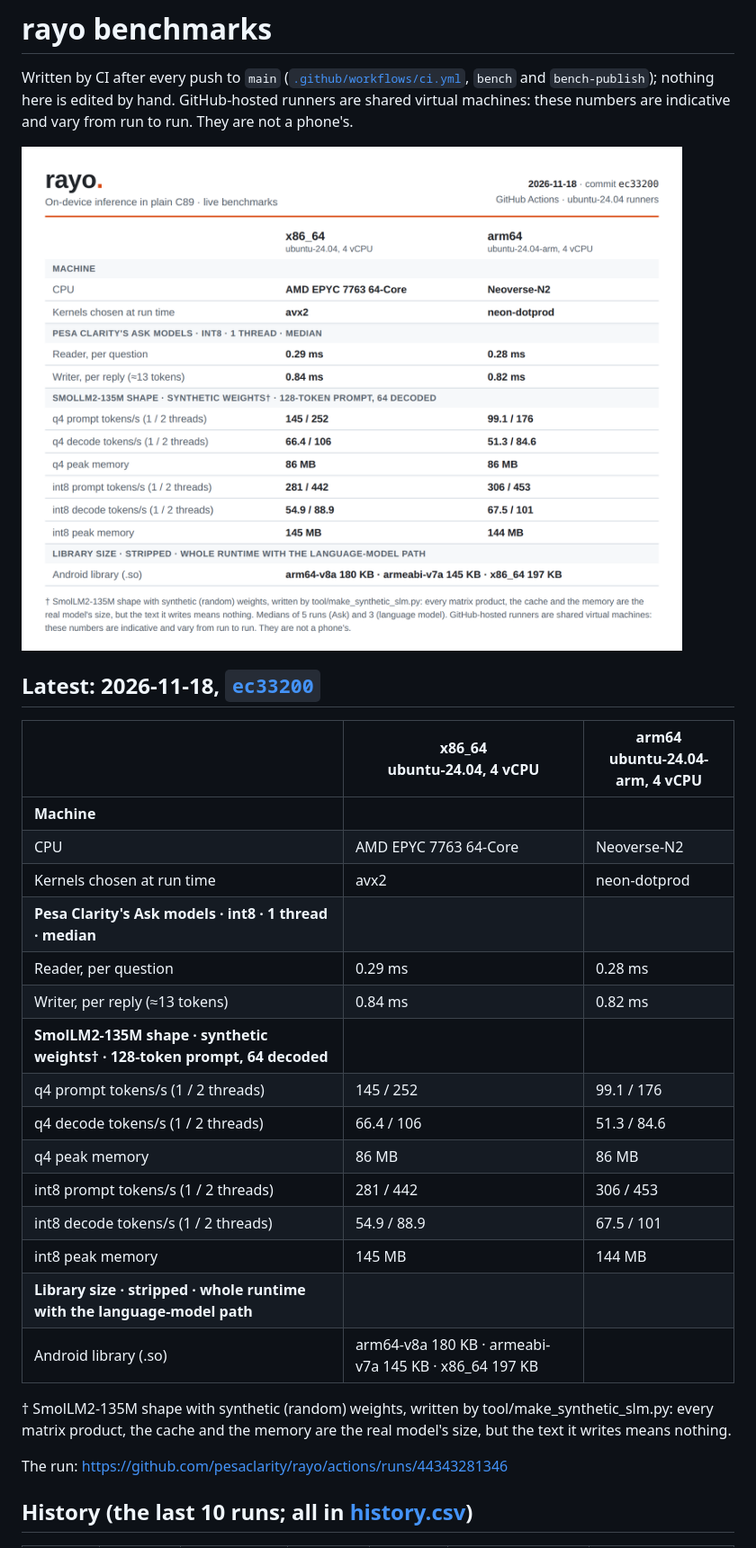
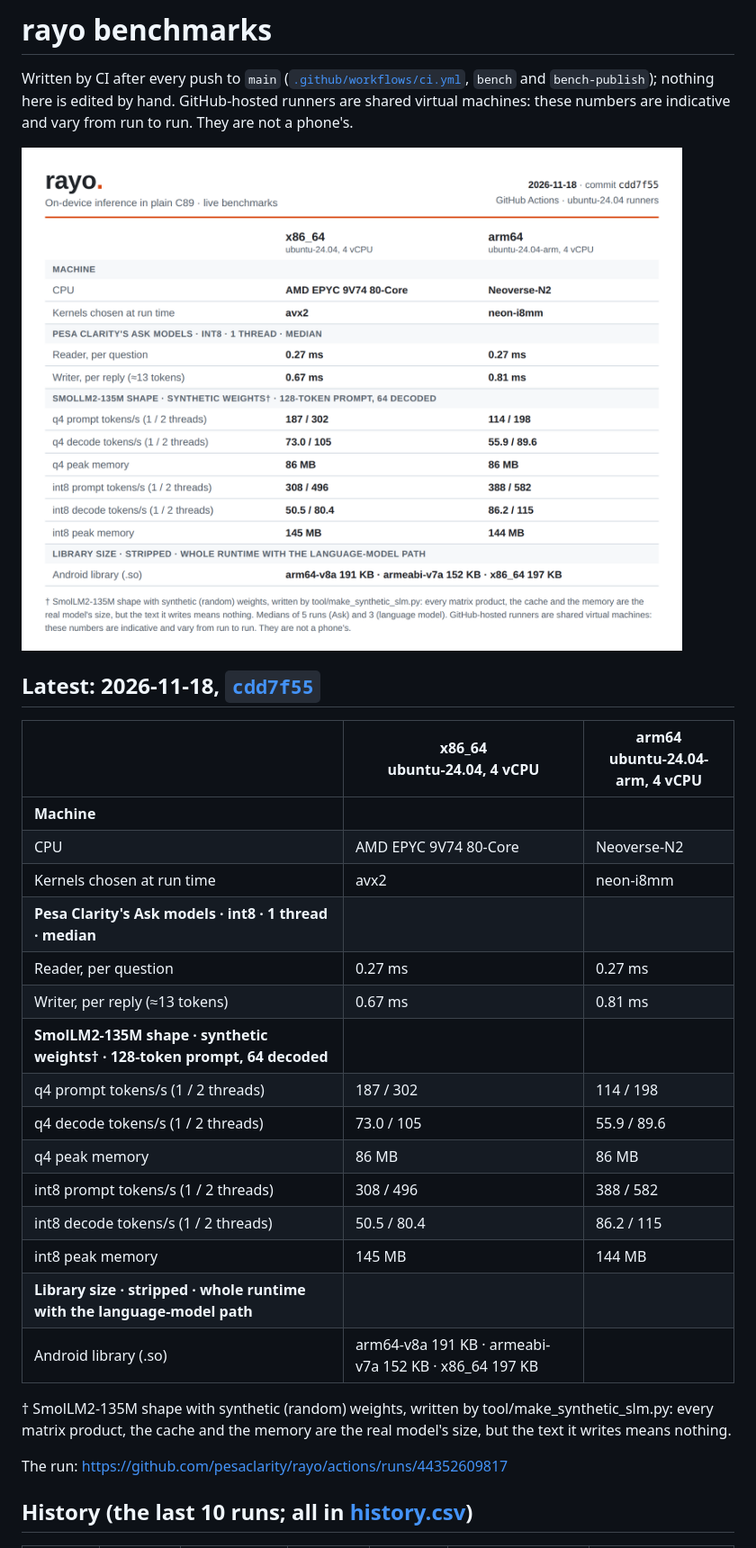
Before and after one commit to pesaclarity/rayo, a Markdown page: README.md, the part around one of its changes. Shown at 90% size. GitHub-like rendering; pictures changed too: table-light.png.

Commit message:
bench: cdd7f55
Results of pesaclarity/rayo@cdd7f559b6cfe88fa917d4760bebca9bdc5dad37 (https://github.com/pesaclarity/rayo/actions/runs/44352609817).

```diff
--- a/README.md
+++ b/README.md
@@ -7,29 +7,29 @@ Written by CI after every push to `main` ([`.github/workflows/ci.yml`](https://g
   <img alt="rayo benchmarks" src="table-light.png">
 </picture>
 
-## Latest: 2026-11-18, [`ec33200`](https://github.com/pesaclarity/rayo/commit/ec33200d47f454eb128cd5ddf9ed00658af16f87)
+## Latest: 2026-11-18, [`cdd7f55`](https://github.com/pesaclarity/rayo/commit/cdd7f559b6cfe88fa917d4760bebca9bdc5dad37)
 
 | | **x86_64**<br>ubuntu-24.04, 4 vCPU | **arm64**<br>ubuntu-24.04-arm, 4 vCPU |
 | --- | --- | --- |
 | **Machine** | | |
-| CPU | AMD EPYC 7763 64-Core | Neoverse-N2 |
-| Kernels chosen at run time | avx2 | neon-dotprod |
+| CPU | AMD EPYC 9V74 80-Core | Neoverse-N2 |
+| Kernels chosen at run time | avx2 | neon-i8mm |
 | **Pesa Clarity's Ask models · int8 · 1 thread · median** | | |
-| Reader, per question | 0.29 ms | 0.28 ms |
-| Writer, per reply (≈13 tokens) | 0.84 ms | 0.82 ms |
+| Reader, per question | 0.27 ms | 0.27 ms |
+| Writer, per reply (≈13 tokens) | 0.67 ms | 0.81 ms |
 | **SmolLM2-135M shape · synthetic weights† · 128-token prompt, 64 decoded** | | |
-| q4 prompt tokens/s (1 / 2 threads) | 145 / 252 | 99.1 / 176 |
-| q4 decode tokens/s (1 / 2 threads) | 66.4 / 106 | 51.3 / 84.6 |
+| q4 prompt tokens/s (1 / 2 threads) | 187 / 302 | 114 / 198 |
+| q4 decode tokens/s (1 / 2 threads) | 73.0 / 105 | 55.9 / 89.6 |
 | q4 peak memory | 86 MB | 86 MB |
-| int8 prompt tokens/s (1 / 2 threads) | 281 / 442 | 306 / 453 |
-| int8 decode tokens/s (1 / 2 threads) | 54.9 / 88.9 | 67.5 / 101 |
+| int8 prompt tokens/s (1 / 2 threads) | 308 / 496 | 388 / 582 |
+| int8 decode tokens/s (1 / 2 threads) | 50.5 / 80.4 | 86.2 / 115 |
 | int8 peak memory | 145 MB | 144 MB |
 | **Library size · stripped · whole runtime with the language-model path** | | |
-| Android library (.so) | arm64-v8a 180 KB · armeabi-v7a 145 KB · x86_64 197 KB |  |
+| Android library (.so) | arm64-v8a 191 KB · armeabi-v7a 152 KB · x86_64 197 KB |  |
 
 † SmolLM2-135M shape with synthetic (random) weights, written by tool/make_synthetic_slm.py: every matrix product, the cache and the memory are the real model's size, but the text it writes means nothing.
 
-The run: https://github.com/pesaclarity/rayo/actions/runs/44343281346
+The run: https://github.com/pesaclarity/rayo/actions/runs/44352609817
 
 ## History (the last 10 runs; all in [history.csv](history.csv))
 
```
Also changed, not shown: other parts of README.md (+2 -0 lines), table-dark.png, 5 other files.
